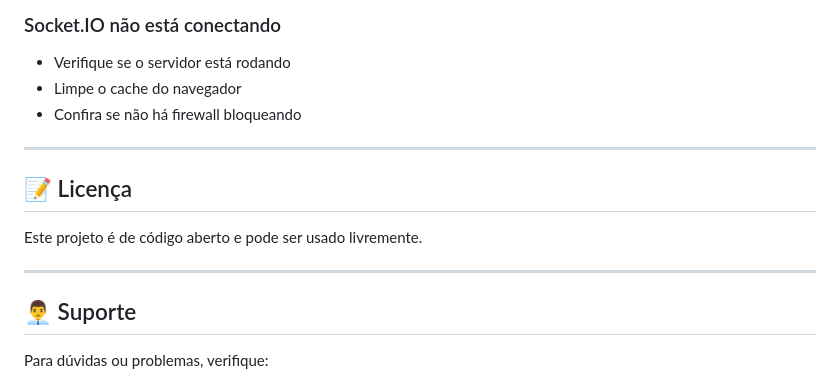
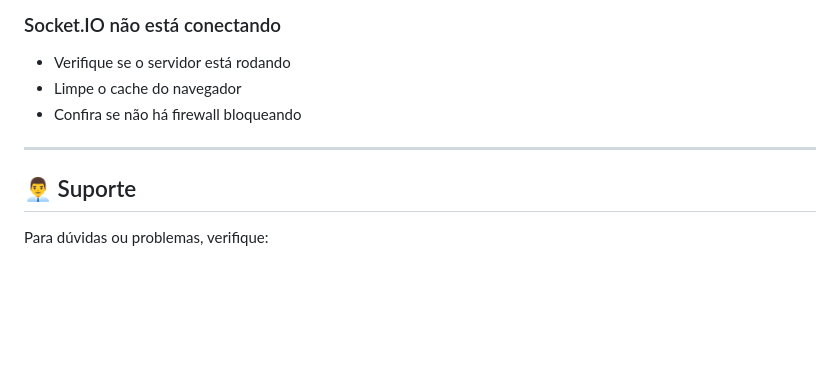
Before and after one commit to lustozera/Sistema-de-atendimento-com-filas, a Markdown page: README.md, the part around the change. Drawn GitHub-style; blank space fills up the shorter version.

```diff
--- a/README.md
+++ b/README.md
@@ -200,12 +200,6 @@ PORT=3001 npm start
 
 ---
 
-## 📝 Licença
-
-Este projeto é de código aberto e pode ser usado livremente.
-
----
-
 ## 👨‍💼 Suporte
 
 Para dúvidas ou problemas, verifique:
```
